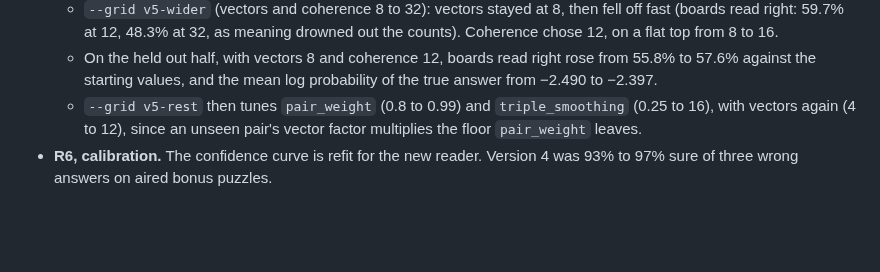
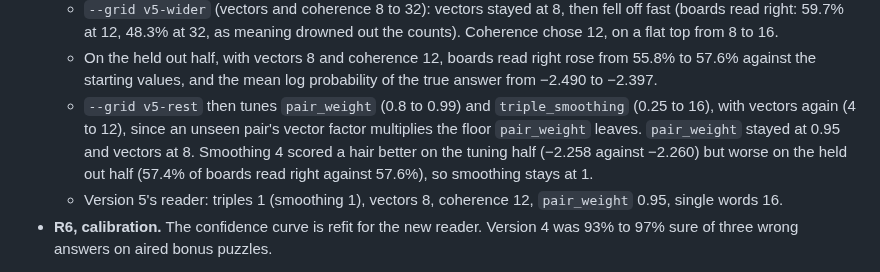
Before and after one commit to isun3071/rstlne, a Markdown page: documentation.md, the part around the change. Drawn GitHub-style; blank space fills up the shorter version.

Commit message:
Spec: v5-rest tuning kept the pair pull and vectors; triple smoothing 4 didn't hold on the held out half
Co-Authored-By: Claude Opus 5.5 <noreply@anthropic.com>

```diff
--- a/documentation.md
+++ b/documentation.md
@@ -217,7 +217,8 @@ Version 5 is version 4 with two groups of changes, each behind its own knobs so
   - `--grid v5` (triples 0.5 to 4, vectors 0 to 8, coherence 0 to 8), from triples 1, vectors 2, coherence 4: triples stayed at 1, and stronger triples read worse. Vectors and coherence both chose 8, the top of the grid.
   - `--grid v5-wider` (vectors and coherence 8 to 32): vectors stayed at 8, then fell off fast (boards read right: 59.7% at 12, 48.3% at 32, as meaning drowned out the counts). Coherence chose 12, on a flat top from 8 to 16.
   - On the held out half, with vectors 8 and coherence 12, boards read right rose from 55.8% to 57.6% against the starting values, and the mean log probability of the true answer from −2.490 to −2.397.
-  - `--grid v5-rest` then tunes `pair_weight` (0.8 to 0.99) and `triple_smoothing` (0.25 to 16), with vectors again (4 to 12), since an unseen pair's vector factor multiplies the floor `pair_weight` leaves.
+  - `--grid v5-rest` then tunes `pair_weight` (0.8 to 0.99) and `triple_smoothing` (0.25 to 16), with vectors again (4 to 12), since an unseen pair's vector factor multiplies the floor `pair_weight` leaves. `pair_weight` stayed at 0.95 and vectors at 8. Smoothing 4 scored a hair better on the tuning half (−2.258 against −2.260) but worse on the held out half (57.4% of boards read right against 57.6%), so smoothing stays at 1.
+  - Version 5's reader: triples 1 (smoothing 1), vectors 8, coherence 12, `pair_weight` 0.95, single words 16.
 - **R6, calibration.** The confidence curve is refit for the new reader. Version 4 was 93% to 97% sure of three wrong answers on aired bonus puzzles.
 
 **The Express (the E changes).** In 249 Express rides across the grid, version 4 busted 107. It boarded 106 times while under 50% sure and solved 20% of those, and it never bought a vowel while riding.
```
